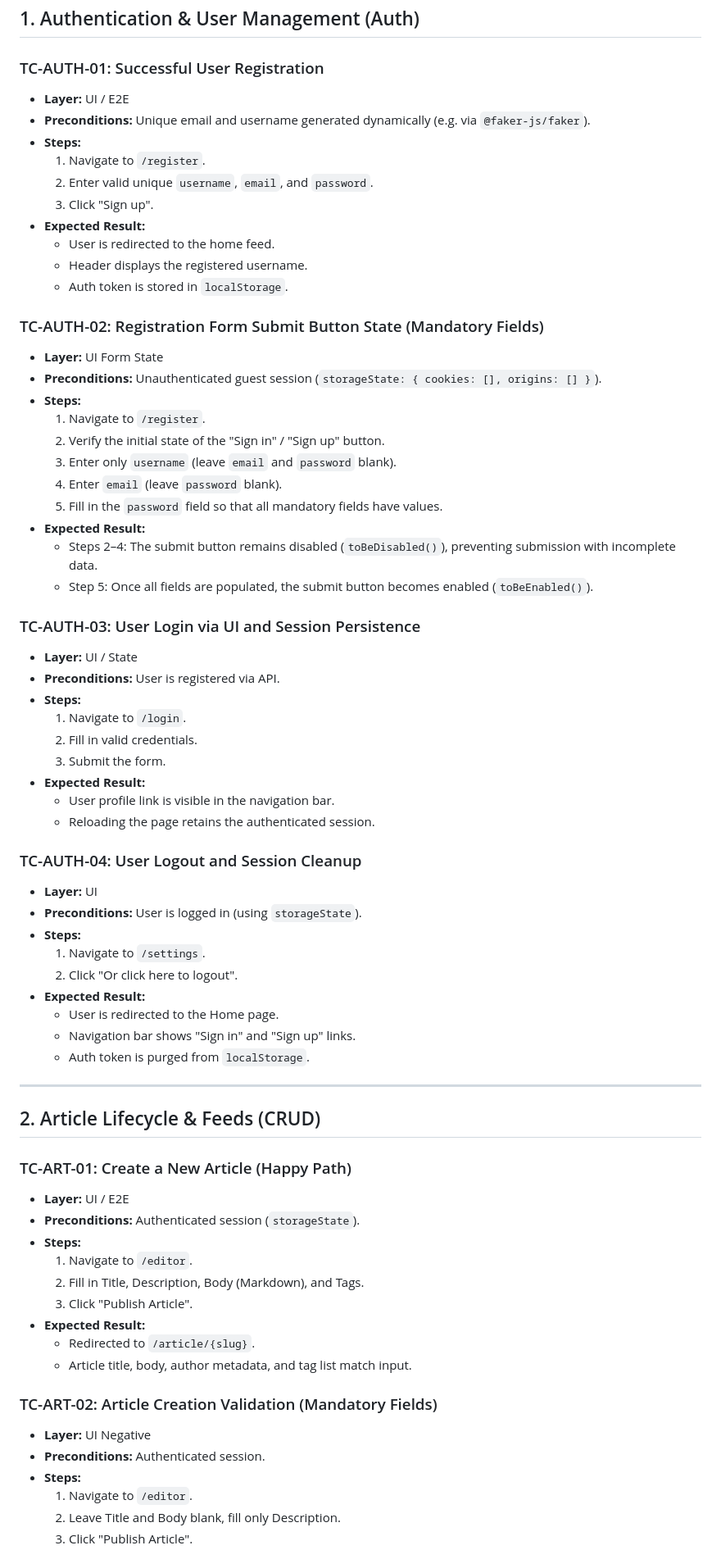
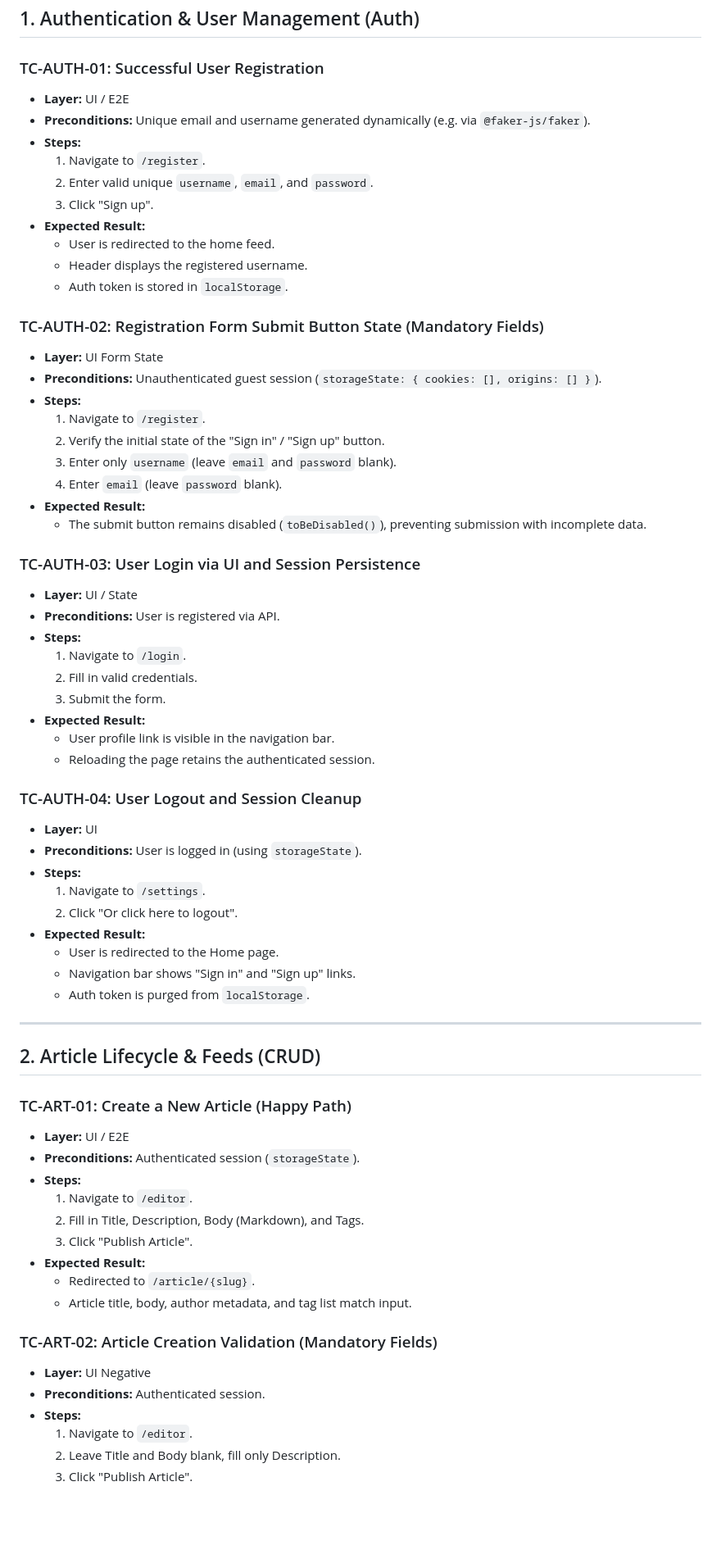
Before and after one commit to vidtv/playwright-realworld-e2e, a Markdown page: test-cases-plan.md, the part around one of its changes. Shown at 82% size. GitHub-like rendering; blank space fills up the shorter version.

Commit message:
Test plan fix

```diff
--- a/test-cases-plan.md
+++ b/test-cases-plan.md
@@ -8,71 +8,87 @@
 ## 1. Authentication & User Management (Auth)
 
 ### TC-AUTH-01: Successful User Registration
-* **Layer:** UI / E2E
-* **Preconditions:** Unique email and username generated dynamically (e.g. via `@faker-js/faker`).
-* **Steps:**
+
+- **Layer:** UI / E2E
+- **Preconditions:** Unique email and username generated dynamically (e.g. via `@faker-js/faker`).
+- **Steps:**
   1. Navigate to `/register`.
   2. Enter valid unique `username`, `email`, and `password`.
   3. Click "Sign up".
-* **Expected Result:**
-  * User is redirected to the home feed.
-  * Header displays the registered username.
-  * Auth token is stored in `localStorage`.
+- **Expected Result:**
+  - User is redirected to the home feed.
+  - Header displays the registered username.
+  - Auth token is stored in `localStorage`.
+
+
 
 ### TC-AUTH-02: Registration Form Submit Button State (Mandatory Fields)
-* **Layer:** UI Form State
-* **Preconditions:** Unauthenticated guest session (`storageState: { cookies: [], origins: [] }`).
-* **Steps:**
+
+- **Layer:** UI Form State
+- **Preconditions:** Unauthenticated guest session (`storageState: { cookies: [], origins: [] }`).
+- **Steps:**
   1. Navigate to `/register`.
   2. Verify the initial state of the "Sign in" / "Sign up" button.
   3. Enter only `username` (leave `email` and `password` blank).
   4. Enter `email` (leave `password` blank).
-  5. Fill in the `password` field so that all mandatory fields have values.
-* **Expected Result:**
-  * Steps 2–4: The submit button remains disabled (`toBeDisabled()`), preventing submission with incomplete data.
-  * Step 5: Once all fields are populated, the submit button becomes enabled (`toBeEnabled()`).
+- **Expected Result:**
+  - The submit button remains disabled (`toBeDisabled()`), preventing submission with incomplete data.
+
+
 
 ### TC-AUTH-03: User Login via UI and Session Persistence
-* **Layer:** UI / State
-* **Preconditions:** User is registered via API.
-* **Steps:**
+
+- **Layer:** UI / State
+- **Preconditions:** User is registered via API.
+- **Steps:**
   1. Navigate to `/login`.
   2. Fill in valid credentials.
   3. Submit the form.
-* **Expected Result:**
-  * User profile link is visible in the navigation bar.
-  * Reloading the page retains the authenticated session.
+- **Expected Result:**
+  - User profile link is visible in the navigation bar.
+  - Reloading the page retains the authenticated session.
+
+
 
 ### TC-AUTH-04: User Logout and Session Cleanup
-* **Layer:** UI
-* **Preconditions:** User is logged in (using `storageState`).
-* **Steps:**
+
+- **Layer:** UI
+- **Preconditions:** User is logged in (using `storageState`).
+- **Steps:**
   1. Navigate to `/settings`.
   2. Click "Or click here to logout".
-* **Expected Result:**
-  * User is redirected to the Home page.
-  * Navigation bar shows "Sign in" and "Sign up" links.
-  * Auth token is purged from `localStorage`.
+- **Expected Result:**
+  - User is redirected to the Home page.
+  - Navigation bar shows "Sign in" and "Sign up" links.
+  - Auth token is purged from `localStorage`.
 
 ---
 
+
+
 ## 2. Article Lifecycle & Feeds (CRUD)
 
+
+
 ### TC-ART-01: Create a New Article (Happy Path)
-* **Layer:** UI / E2E
-* **Preconditions:** Authenticated session (`storageState`).
-* **Steps:**
+
+- **Layer:** UI / E2E
+- **Preconditions:** Authenticated session (`storageState`).
+- **Steps:**
   1. Navigate to `/editor`.
   2. Fill in Title, Description, Body (Markdown), and Tags.
   3. Click "Publish Article".
-* **Expected Result:**
-  * Redirected to `/article/{slug}`.
-  * Article title, body, author metadata, and tag list match input.
+- **Expected Result:**
+  - Redirected to `/article/{slug}`.
+  - Article title, body, author metadata, and tag list match input.
+
+
 
 ### TC-ART-02: Article Creation Validation (Mandatory Fields)
-* **Layer:** UI Negative
-* **Preconditions:** Authenticated session.
-* **Steps:**
+
+- **Layer:** UI Negative
+- **Preconditions:** Authenticated session.
+- **Steps:**
   1. Navigate to `/editor`.
   2. Leave Title and Body blank, fill only Description.
   3. Click "Publish Article".
```
Also changed, not shown: other parts of test-cases-plan.md (+134 -84 lines).
